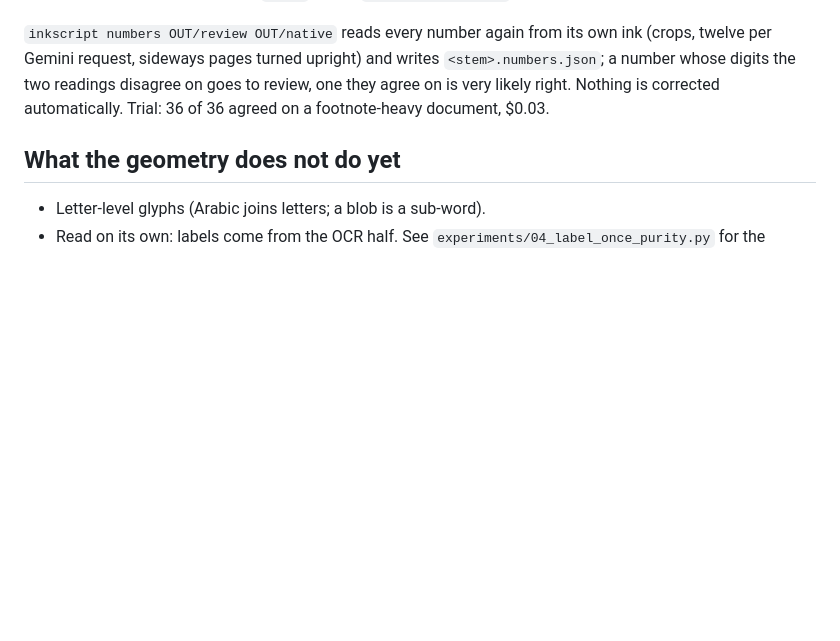
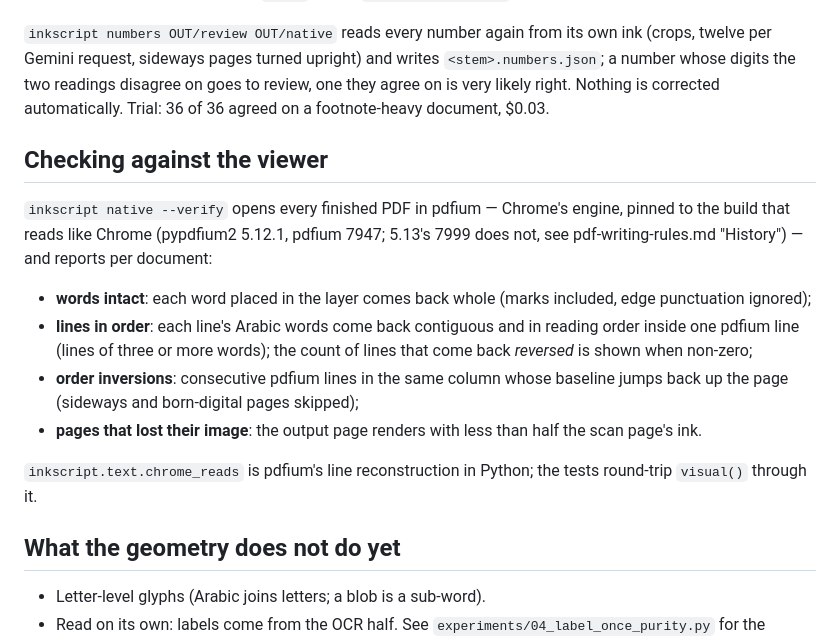
Before and after one commit to CubezCS-tys/inkscript, a Markdown page: docs/pipeline.md, the part around the change. GitHub-like rendering; blank space fills up the shorter version.

Commit message:
docs: verify metrics in pipeline.md
Co-Authored-By: Claude Fable 5.1 <noreply@anthropic.com>
Claude-Session: https://claude.ai/code/session_017U9PsJBrk7YwE1Bm7gjniK

```diff
--- a/docs/pipeline.md
+++ b/docs/pipeline.md
@@ -62,6 +62,26 @@ disagree on goes to review, one they agree on is very likely right. Nothing
 is corrected automatically. Trial: 36 of 36 agreed on a footnote-heavy
 document, $0.03.
 
+## Checking against the viewer
+
+`inkscript native --verify` opens every finished PDF in pdfium — Chrome's
+engine, pinned to the build that reads like Chrome (pypdfium2 5.12.1,
+pdfium 7947; 5.13's 7999 does not, see pdf-writing-rules.md "History") —
+and reports per document:
+
+- **words intact**: each word placed in the layer comes back whole (marks
+  included, edge punctuation ignored);
+- **lines in order**: each line's Arabic words come back contiguous and in
+  reading order inside one pdfium line (lines of three or more words);
+  the count of lines that come back *reversed* is shown when non-zero;
+- **order inversions**: consecutive pdfium lines in the same column whose
+  baseline jumps back up the page (sideways and born-digital pages skipped);
+- **pages that lost their image**: the output page renders with less than
+  half the scan page's ink.
+
+`inkscript.text.chrome_reads` is pdfium's line reconstruction in Python;
+the tests round-trip `visual()` through it.
+
 ## What the geometry does not do yet
 
 - Letter-level glyphs (Arabic joins letters; a blob is a sub-word).
```
